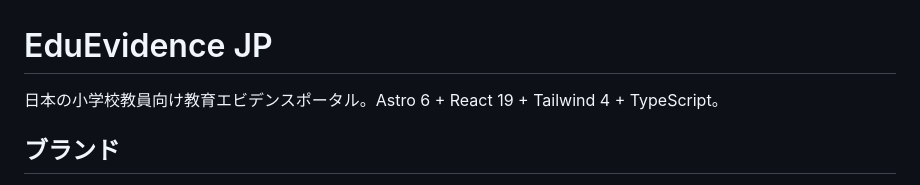
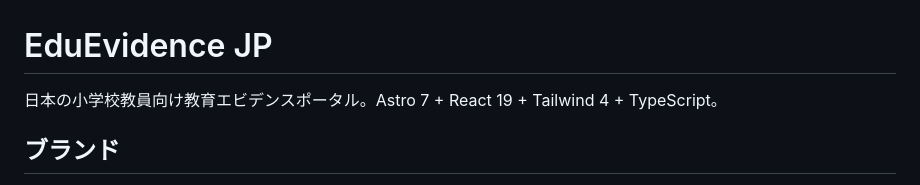
Before and after one commit to Hayato-Isagawa/edu-evidence, a Markdown page: CLAUDE.md, the part around the change. Rendered like a GitHub page.

Commit message:
docs: correct the Astro major version in CLAUDE.md (#439)
The header line still said "Astro 6" although package.json has been on
astro ^7.x since the family-wide Astro 7 upgrade (PR #384). The other four
family repos already say "Astro 7"; this was the only one left behind.

Co-authored-by: Claude Opus 5 (1M context) <noreply@anthropic.com>

```diff
--- a/CLAUDE.md
+++ b/CLAUDE.md
@@ -1,6 +1,6 @@
 # EduEvidence JP
 
-日本の小学校教員向け教育エビデンスポータル。Astro 6 + React 19 + Tailwind 4 + TypeScript。
+日本の小学校教員向け教育エビデンスポータル。Astro 7 + React 19 + Tailwind 4 + TypeScript。
 
 ## ブランド
 
```
